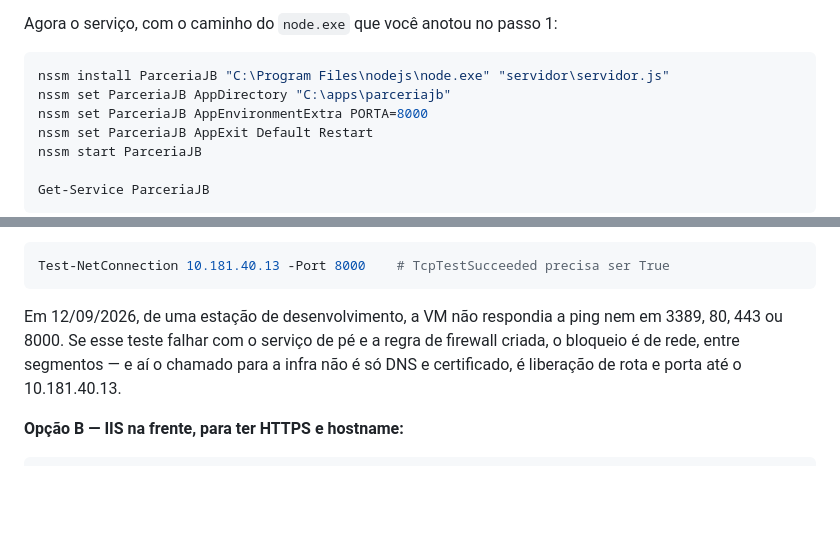
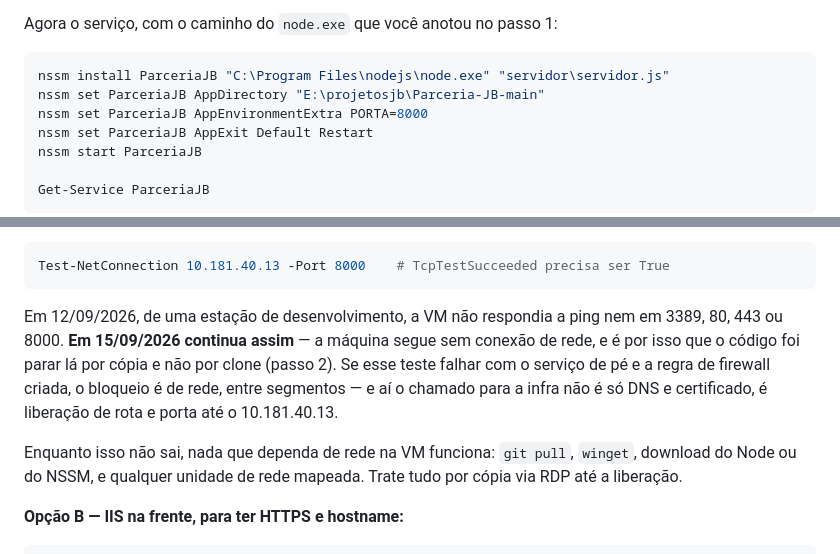
Before and after one commit to rennancos/Parceria-JB, a Markdown page: md/13-deploy-na-vm.md, 2 parts joined by grey strips. Drawn GitHub-style; blank space fills up the shorter version.

````diff
--- a/md/13-deploy-na-vm.md
+++ b/md/13-deploy-na-vm.md
@@ -113,7 +127,7 @@ Agora o serviço, com o caminho do `node.exe` que você anotou no passo 1:
 
 ```powershell
 nssm install ParceriaJB "C:\Program Files\nodejs\node.exe" "servidor\servidor.js"
-nssm set ParceriaJB AppDirectory "C:\apps\parceriajb"
+nssm set ParceriaJB AppDirectory "E:\projetosjb\Parceria-JB-main"
 nssm set ParceriaJB AppEnvironmentExtra PORTA=8000
 nssm set ParceriaJB AppExit Default Restart
 nssm start ParceriaJB
@@ -143,9 +157,15 @@ Test-NetConnection 10.181.40.13 -Port 8000    # TcpTestSucceeded precisa ser Tru
 ```
 
 Em 12/09/2026, de uma estação de desenvolvimento, a VM não respondia a ping nem em
-3389, 80, 443 ou 8000. Se esse teste falhar com o serviço de pé e a regra de firewall
-criada, o bloqueio é de rede, entre segmentos — e aí o chamado para a infra não é só
-DNS e certificado, é liberação de rota e porta até o 10.181.40.13.
+3389, 80, 443 ou 8000. **Em 15/09/2026 continua assim** — a máquina segue sem conexão
+de rede, e é por isso que o código foi parar lá por cópia e não por clone (passo 2).
+Se esse teste falhar com o serviço de pé e a regra de firewall criada, o bloqueio é de
+rede, entre segmentos — e aí o chamado para a infra não é só DNS e certificado, é
+liberação de rota e porta até o 10.181.40.13.
+
+Enquanto isso não sai, nada que dependa de rede na VM funciona: `git pull`, `winget`,
+download do Node ou do NSSM, e qualquer unidade de rede mapeada. Trate tudo por cópia
+via RDP até a liberação.
 
 **Opção B — IIS na frente, para ter HTTPS e hostname:**
 
````
Also changed, not shown: other parts of md/13-deploy-na-vm.md (+52 -13 lines).
